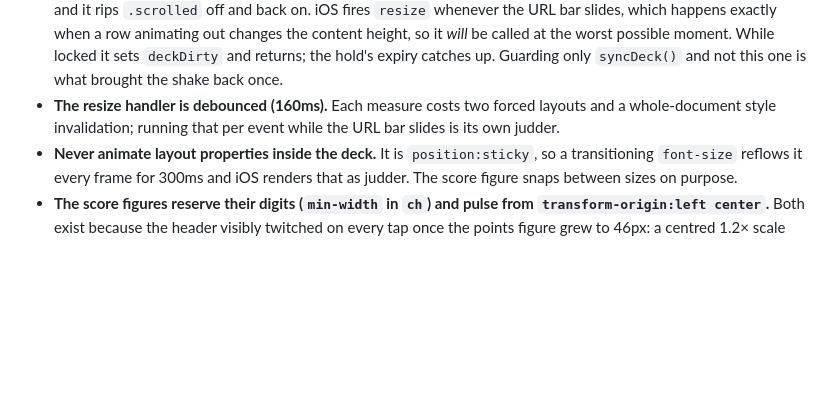
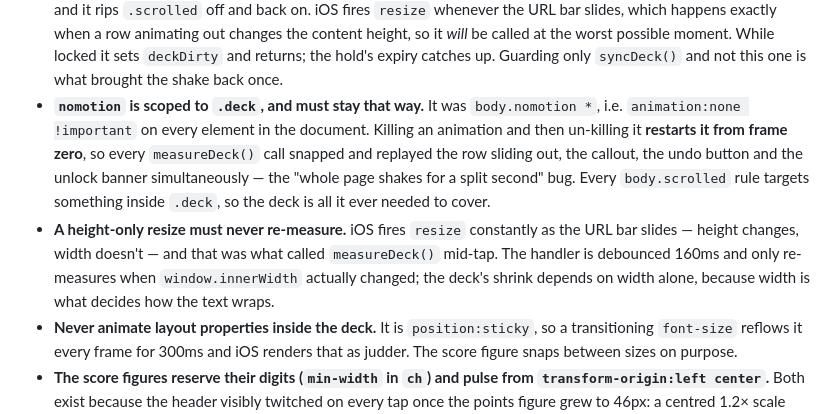
Before and after one commit to tankvision/licenseplatebingo, a Markdown page: CLAUDE.md, the part around the change. Drawn GitHub-style; blank space fills up the shorter version.

Commit message:
Record the nomotion scoping and the width-only resize rule

```diff
--- a/CLAUDE.md
+++ b/CLAUDE.md
@@ -269,9 +269,19 @@ branch"; do not delete the workflow thinking it caused the old build failures.
   content height, so it *will* be called at the worst possible moment. While
   locked it sets `deckDirty` and returns; the hold's expiry catches up. Guarding
   only `syncDeck()` and not this one is what brought the shake back once.
-- **The resize handler is debounced (160ms).** Each measure costs two forced
-  layouts and a whole-document style invalidation; running that per event while
-  the URL bar slides is its own judder.
+- **`nomotion` is scoped to `.deck`, and must stay that way.** It was
+  `body.nomotion *`, i.e. `animation:none !important` on every element in the
+  document. Killing an animation and then un-killing it **restarts it from
+  frame zero**, so every `measureDeck()` call snapped and replayed the row
+  sliding out, the callout, the undo button and the unlock banner
+  simultaneously — the "whole page shakes for a split second" bug. Every
+  `body.scrolled` rule targets something inside `.deck`, so the deck is all it
+  ever needed to cover.
+- **A height-only resize must never re-measure.** iOS fires `resize` constantly
+  as the URL bar slides — height changes, width doesn't — and that was what
+  called `measureDeck()` mid-tap. The handler is debounced 160ms and only
+  re-measures when `window.innerWidth` actually changed; the deck's shrink
+  depends on width alone, because width is what decides how the text wraps.
 - **Never animate layout properties inside the deck.** It is `position:sticky`,
   so a transitioning `font-size` reflows it every frame for 300ms and iOS
   renders that as judder. The score figure snaps between sizes on purpose.
```
